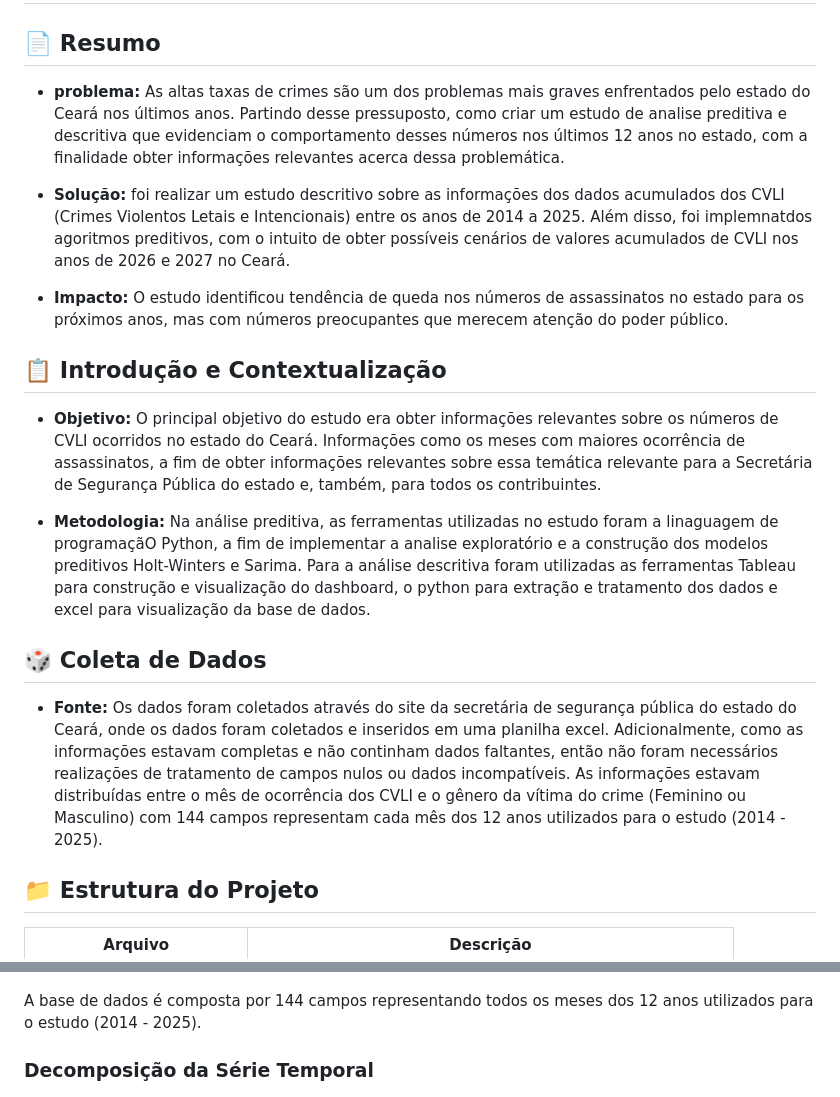
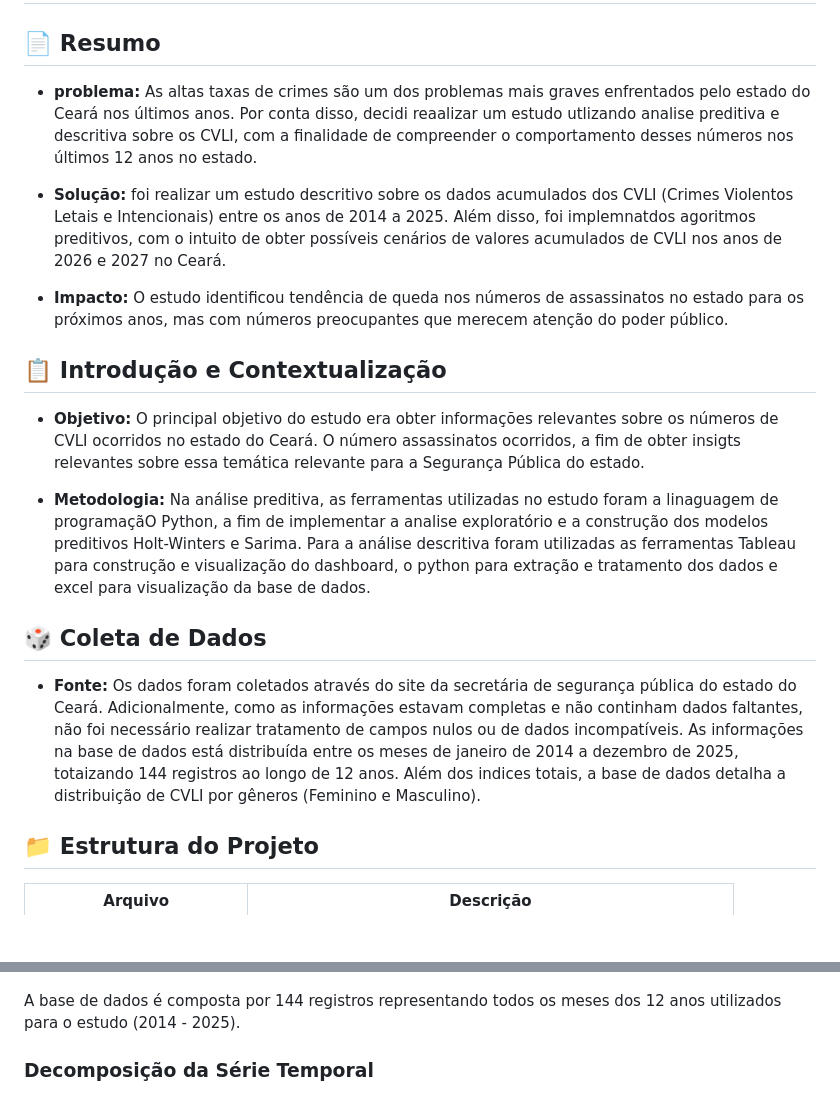
Before and after one commit to lucasvinisan/CVLI-CEARA-2014---2025-, a Markdown page: README.md, 2 parts joined by grey strips. Drawn GitHub-style; blank space fills up the shorter version.

```diff
--- a/README.md
+++ b/README.md
@@ -2,21 +2,21 @@
 
 ## 📄 Resumo
 
-- **problema:** As altas taxas de crimes são um dos problemas mais graves enfrentados pelo estado do Ceará nos últimos anos. Partindo desse pressuposto, como criar um estudo de analise preditiva e descritiva que evidenciam o comportamento desses números nos últimos 12 anos no estado, com a finalidade obter informações relevantes acerca dessa problemática.
+- **problema:** As altas taxas de crimes são um dos problemas mais graves enfrentados pelo estado do Ceará nos últimos anos. Por conta disso, decidi reaalizar  um estudo utlizando analise preditiva e descritiva sobre os CVLI, com  a finalidade de compreender o comportamento desses números nos últimos 12 anos no estado.
 
-- **Solução:** foi realizar um estudo descritivo sobre as informações dos dados acumulados dos CVLI (Crimes Violentos Letais e Intencionais) entre os anos de 2014 a 2025. Além disso, foi implemnatdos agoritmos preditivos, com o intuito de obter possíveis cenários de valores acumulados de CVLI nos anos de 2026 e 2027 no Ceará.
+- **Solução:** foi realizar um estudo descritivo sobre os dados acumulados dos CVLI (Crimes Violentos Letais e Intencionais) entre os anos de 2014 a 2025. Além disso, foi implemnatdos agoritmos preditivos, com o intuito de obter possíveis cenários de valores acumulados de CVLI nos anos de 2026 e 2027 no Ceará.
 
 - **Impacto:** O estudo identificou tendência de queda nos números de assassinatos no estado para os próximos anos, mas com números preocupantes que merecem atenção do poder público.
 
 ## 📋 Introdução e Contextualização
 
-- **Objetivo:** O principal objetivo do estudo era obter informações relevantes sobre os números de CVLI ocorridos no estado do Ceará. Informações como os meses com maiores ocorrência de assassinatos, a fim de obter informações relevantes sobre essa temática relevante para a Secretária de Segurança Pública do estado e, também, para todos os contribuintes.
+- **Objetivo:** O principal objetivo do estudo era obter informações relevantes sobre os números de CVLI ocorridos no estado do Ceará. O número assassinatos ocorridos, a fim de obter insigts relevantes sobre essa temática relevante para a Segurança Pública do estado.
 
 - **Metodologia:** Na análise preditiva, as ferramentas utilizadas no estudo foram a linaguagem de programaçãO Python, a fim de implementar a analise exploratório e a construção dos modelos preditivos Holt-Winters e Sarima.  Para a análise descritiva foram utilizadas as ferramentas Tableau para construção e visualização do dashboard, o python para extração e tratamento dos dados e excel para visualização da base de dados.
 
 ## 🎲 Coleta de Dados
 
-- **Fonte:** Os dados foram coletados através do site da secretária de segurança pública do estado do Ceará, onde os dados foram coletados e inseridos em uma planilha excel. Adicionalmente, como as informações estavam completas e não continham dados faltantes, então não foram necessários realizações de tratamento de campos nulos ou dados incompatíveis. As informações estavam distribuídas entre o mês de ocorrência dos CVLI e o gênero da vítima do crime (Feminino ou Masculino) com 144 campos representam cada mês dos 12 anos utilizados para o estudo (2014 - 2025).
+- **Fonte:** Os dados foram coletados através do site da secretária de segurança pública do estado do Ceará. Adicionalmente, como as informações estavam completas e não continham dados faltantes, não foi necessário realizar tratamento de campos nulos ou de dados incompatíveis. As informações na base de dados está distribuída entre os meses de janeiro de 2014 a dezembro de 2025, totaizando 144 registros ao longo de 12 anos. Além dos indices totais, a base de dados detalha a distribuição de CVLI por gêneros (Feminino e Masculino).
 
 ## 📁 Estrutura do Projeto
 
@@ -35,7 +35,7 @@
 
 ![Homcidios_Ceara](img/Homicidios_ceara(2014-2024).jpeg)
 
-A base de dados é composta por 144 campos representando todos os meses dos 12 anos utilizados para o estudo (2014 - 2025).
+A base de dados é composta por 144 registros representando todos os meses dos 12 anos utilizados para o estudo (2014 - 2025).
 
 ### Decomposição da Série Temporal
 
```
